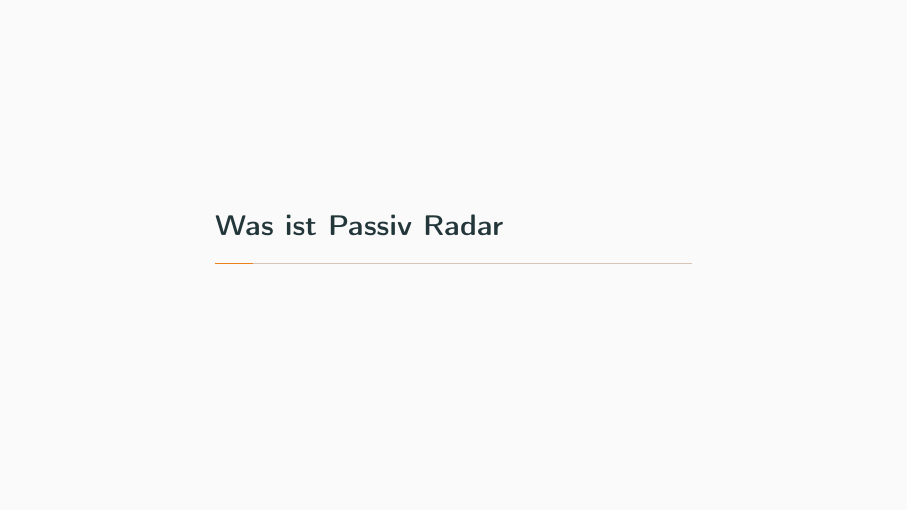
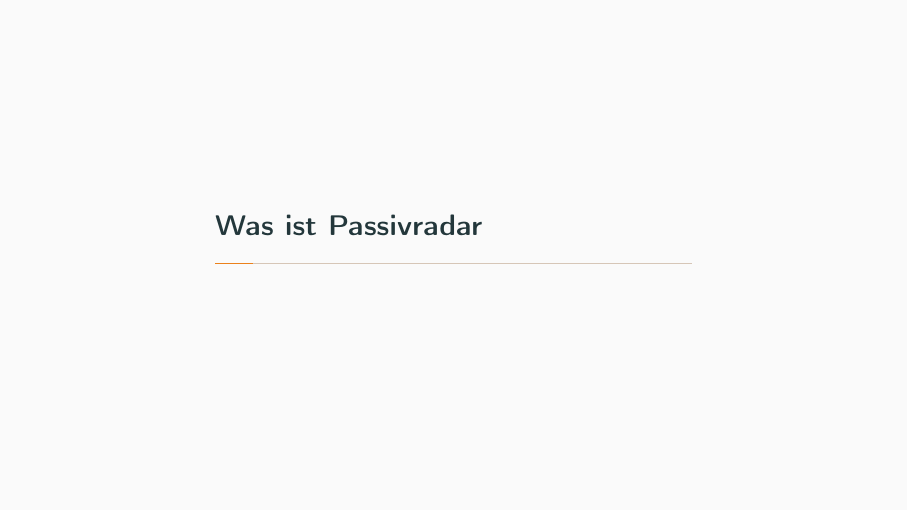
Before and after one commit to ChiefGokhlayeh/AR-PassiveRadar, LaTeX slides (beamer.tex, which reads beamer/introduction.tex): page 4 of 49. Compiled offline with pdfLaTeX.

Commit message:
Fix spelling

```diff
--- a/beamer/introduction.tex
+++ b/beamer/introduction.tex
@@ -1,5 +1,5 @@
 % !TeX root = ../beamer.tex
-\section{Was ist Passiv Radar}
+\section{Was ist Passivradar}
 
 \begin{frame}
     \frametitle{Was ist Radar}
```
